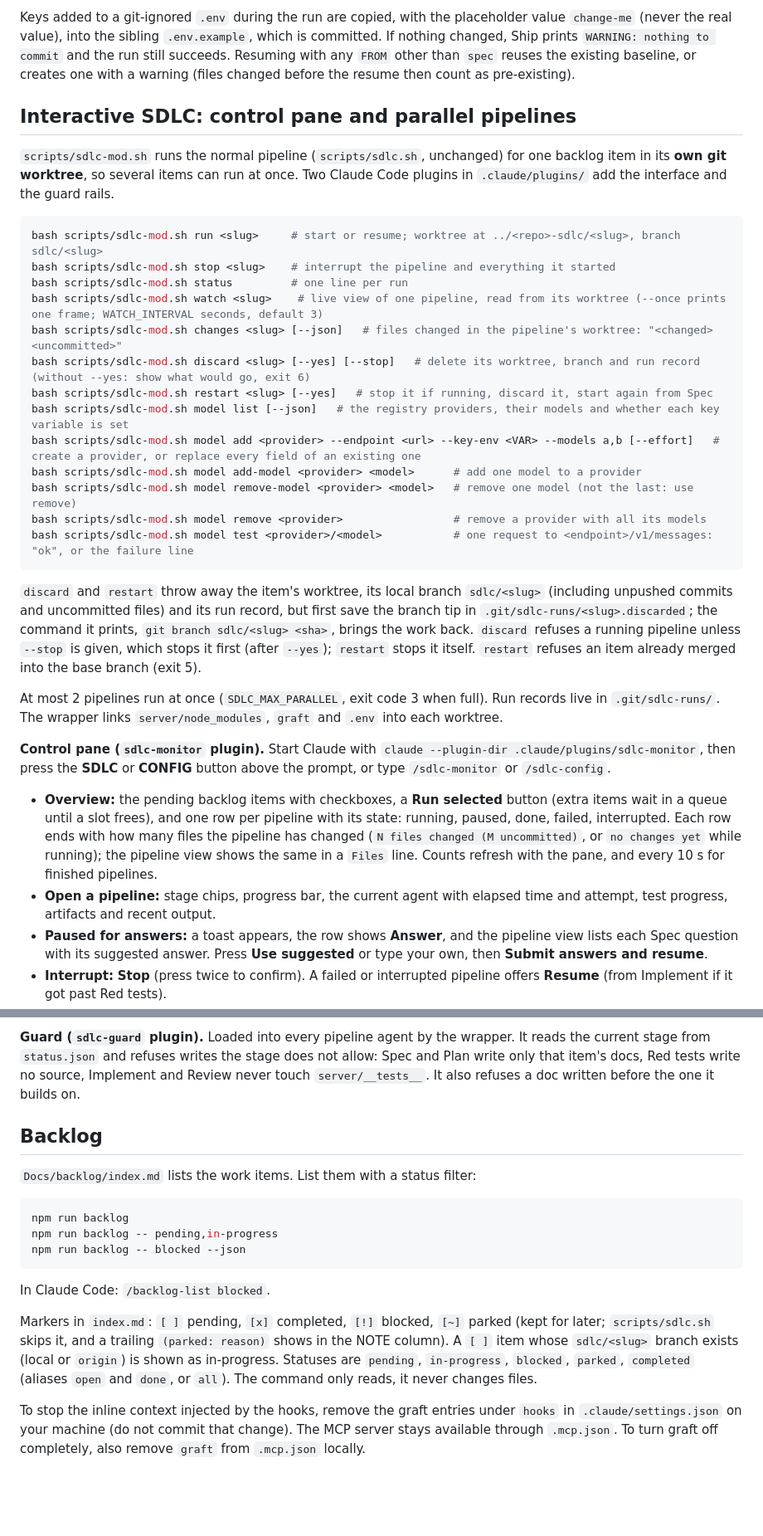
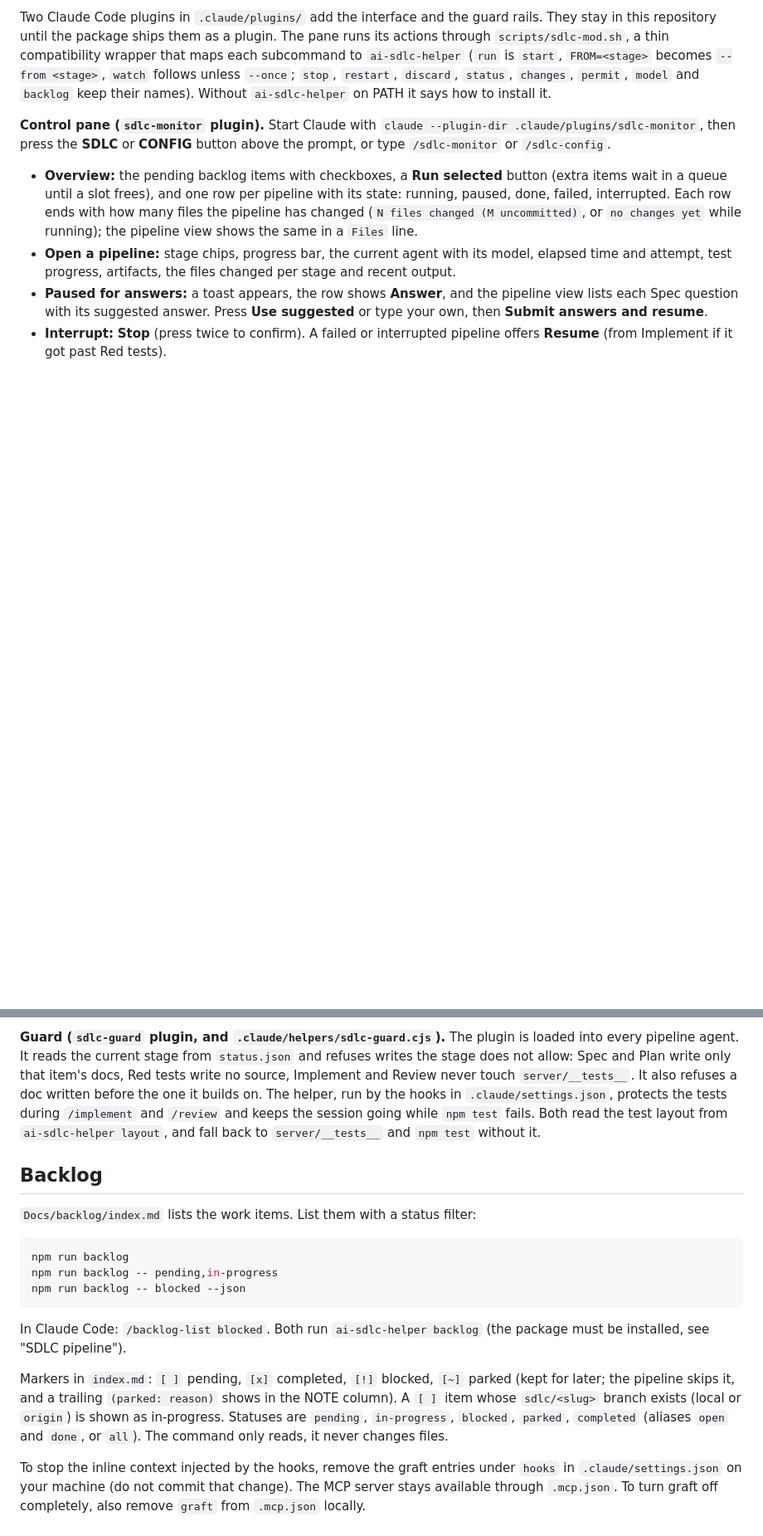
Before and after one commit to imaimai86/production-retail-and-wholesale, a Markdown page: README.md, 2 parts joined by grey strips. Shown at 83% size. Rendered like a GitHub page; blank space fills up the shorter version.

````diff
--- a/README.md
+++ b/README.md
@@ -131,32 +158,8 @@ Skipped files are never committed; they are listed with the reason in `Docs/back
-Keys added to a git-ignored `.env` during the run are copied, with the placeholder value `change-me` (never the real value), into the sibling `.env.example`, which is committed. If nothing changed, Ship prints `WARNING: nothing to commit` and the run still succeeds. Resuming with any `FROM` other than `spec` reuses the existing baseline, or creates one with a warning (files changed before the resume then count as pre-existing).
-
-## Interactive SDLC: control pane and parallel pipelines
-
-`scripts/sdlc-mod.sh` runs the normal pipeline (`scripts/sdlc.sh`, unchanged) for one backlog item in its **own git worktree**, so several items can run at once. Two Claude Code plugins in `.claude/plugins/` add the interface and the guard rails.
-
-```bash
-bash scripts/sdlc-mod.sh run <slug>     # start or resume; worktree at ../<repo>-sdlc/<slug>, branch sdlc/<slug>
-bash scripts/sdlc-mod.sh stop <slug>    # interrupt the pipeline and everything it started
-bash scripts/sdlc-mod.sh status         # one line per run
-bash scripts/sdlc-mod.sh watch <slug>    # live view of one pipeline, read from its worktree (--once prints one frame; WATCH_INTERVAL seconds, default 3)
-bash scripts/sdlc-mod.sh changes <slug> [--json]   # files changed in the pipeline's worktree: "<changed> <uncommitted>"
-bash scripts/sdlc-mod.sh discard <slug> [--yes] [--stop]   # delete its worktree, branch and run record (without --yes: show what would go, exit 6)
-bash scripts/sdlc-mod.sh restart <slug> [--yes]   # stop it if running, discard it, start again from Spec
-bash scripts/sdlc-mod.sh model list [--json]   # the registry providers, their models and whether each key variable is set
-bash scripts/sdlc-mod.sh model add <provider> --endpoint <url> --key-env <VAR> --models a,b [--effort]   # create a provider, or replace every field of an existing one
-bash scripts/sdlc-mod.sh model add-model <provider> <model>      # add one model to a provider
-bash scripts/sdlc-mod.sh model remove-model <provider> <model>   # remove one model (not the last: use remove)
-bash scripts/sdlc-mod.sh model remove <provider>                 # remove a provider with all its models
-bash scripts/sdlc-mod.sh model test <provider>/<model>           # one request to <endpoint>/v1/messages: "ok", or the failure line
-```
-
-`discard` and `restart` throw away the item's worktree, its local branch `sdlc/<slug>` (including unpushed commits and uncommitted files) and its run record, but first save the branch tip in `.git/sdlc-runs/<slug>.discarded`; the command it prints, `git branch sdlc/<slug> <sha>`, brings the work back. `discard` refuses a running pipeline unless `--stop` is given, which stops it first (after `--yes`); `restart` stops it itself. `restart` refuses an item already merged into the base branch (exit 5).
-
-At most 2 pipelines run at once (`SDLC_MAX_PARALLEL`, exit code 3 when full). Run records live in `.git/sdlc-runs/`. The wrapper links `server/node_modules`, `graft` and `.env` into each worktree.
+Two Claude Code plugins in `.claude/plugins/` add the interface and the guard rails. They stay in this repository until the package ships them as a plugin. The pane runs its actions through `scripts/sdlc-mod.sh`, a thin compatibility wrapper that maps each subcommand to `ai-sdlc-helper` (`run` is `start`, `FROM=<stage>` becomes `--from <stage>`, `watch` follows unless `--once`; `stop`, `restart`, `discard`, `status`, `changes`, `permit`, `model` and `backlog` keep their names). Without `ai-sdlc-helper` on PATH it says how to install it.
 
 **Control pane (`sdlc-monitor` plugin).** Start Claude with `claude --plugin-dir .claude/plugins/sdlc-monitor`, then press the **SDLC** or **CONFIG** button above the prompt, or type `/sdlc-monitor` or `/sdlc-config`.
 
-- **Overview:** the pending backlog items with checkboxes, a **Run selected** button (extra items wait in a queue until a slot frees), and one row per pipeline with its state: running, paused, done, failed, interrupted. Each row ends with how many files the pipeline has changed (`N files changed (M uncommitted)`, or `no changes yet` while running); the pipeline view shows the same in a `Files` line. Counts refresh with the pane, and every 10 s for finished pipelines.
-- **Open a pipeline:** stage chips, progress bar, the current agent with elapsed time and attempt, test progress, artifacts and recent output.
+- **Overview:** the pending backlog items with checkboxes, a **Run selected** button (extra items wait in a queue until a slot frees), and one row per pipeline with its state: running, paused, done, failed, interrupted. Each row ends with how many files the pipeline has changed (`N files changed (M uncommitted)`, or `no changes yet` while running); the pipeline view shows the same in a `Files` line.
+- **Open a pipeline:** stage chips, progress bar, the current agent with its model, elapsed time and attempt, test progress, artifacts, the files changed per stage and recent output.
 - **Paused for answers:** a toast appears, the row shows **Answer**, and the pipeline view lists each Spec question with its suggested answer. Press **Use suggested** or type your own, then **Submit answers and resume**.
 - **Interrupt:** **Stop** (press twice to confirm). A failed or interrupted pipeline offers **Resume** (from Implement if it got past Red tests).
@@ -168,5 +170,5 @@ At most 2 pipelines run at once (`SDLC_MAX_PARALLEL`, exit code 3 when full). Ru
 
-**Guard (`sdlc-guard` plugin).** Loaded into every pipeline agent by the wrapper. It reads the current stage from `status.json` and refuses writes the stage does not allow: Spec and Plan write only that item's docs, Red tests write no source, Implement and Review never touch `server/__tests__`. It also refuses a doc written before the one it builds on.
+**Guard (`sdlc-guard` plugin, and `.claude/helpers/sdlc-guard.cjs`).** The plugin is loaded into every pipeline agent. It reads the current stage from `status.json` and refuses writes the stage does not allow: Spec and Plan write only that item's docs, Red tests write no source, Implement and Review never touch `server/__tests__`. It also refuses a doc written before the one it builds on. The helper, run by the hooks in `.claude/settings.json`, protects the tests during `/implement` and `/review` and keeps the session going while `npm test` fails. Both read the test layout from `ai-sdlc-helper layout`, and fall back to `server/__tests__` and `npm test` without it.
 
 ## Backlog
 
@@ -178,8 +180,8 @@ npm run backlog -- pending,in-progress
 npm run backlog -- blocked --json
 ```
 
-In Claude Code: `/backlog-list blocked`.
+In Claude Code: `/backlog-list blocked`. Both run `ai-sdlc-helper backlog` (the package must be installed, see "SDLC pipeline").
 
-Markers in `index.md`: `[ ]` pending, `[x]` completed, `[!]` blocked, `[~]` parked (kept for later; `scripts/sdlc.sh` skips it, and a trailing `(parked: reason)` shows in the NOTE column). A `[ ]` item whose `sdlc/<slug>` branch exists (local or `origin`) is shown as in-progress. Statuses are `pending`, `in-progress`, `blocked`, `parked`, `completed` (aliases `open` and `done`, or `all`). The command only reads, it never changes files.
+Markers in `index.md`: `[ ]` pending, `[x]` completed, `[!]` blocked, `[~]` parked (kept for later; the pipeline skips it, and a trailing `(parked: reason)` shows in the NOTE column). A `[ ]` item whose `sdlc/<slug>` branch exists (local or `origin`) is shown as in-progress. Statuses are `pending`, `in-progress`, `blocked`, `parked`, `completed` (aliases `open` and `done`, or `all`). The command only reads, it never changes files.
 
 To stop the inline context injected by the hooks, remove the graft entries under `hooks` in `.claude/settings.json` on your machine (do not commit that change). The MCP server stays available through `.mcp.json`. To turn graft off completely, also remove `graft` from `.mcp.json` locally.
````
Also changed, not shown: other parts of README.md (+67 -41 lines), CLAUDE.md (+16 -15 lines).
